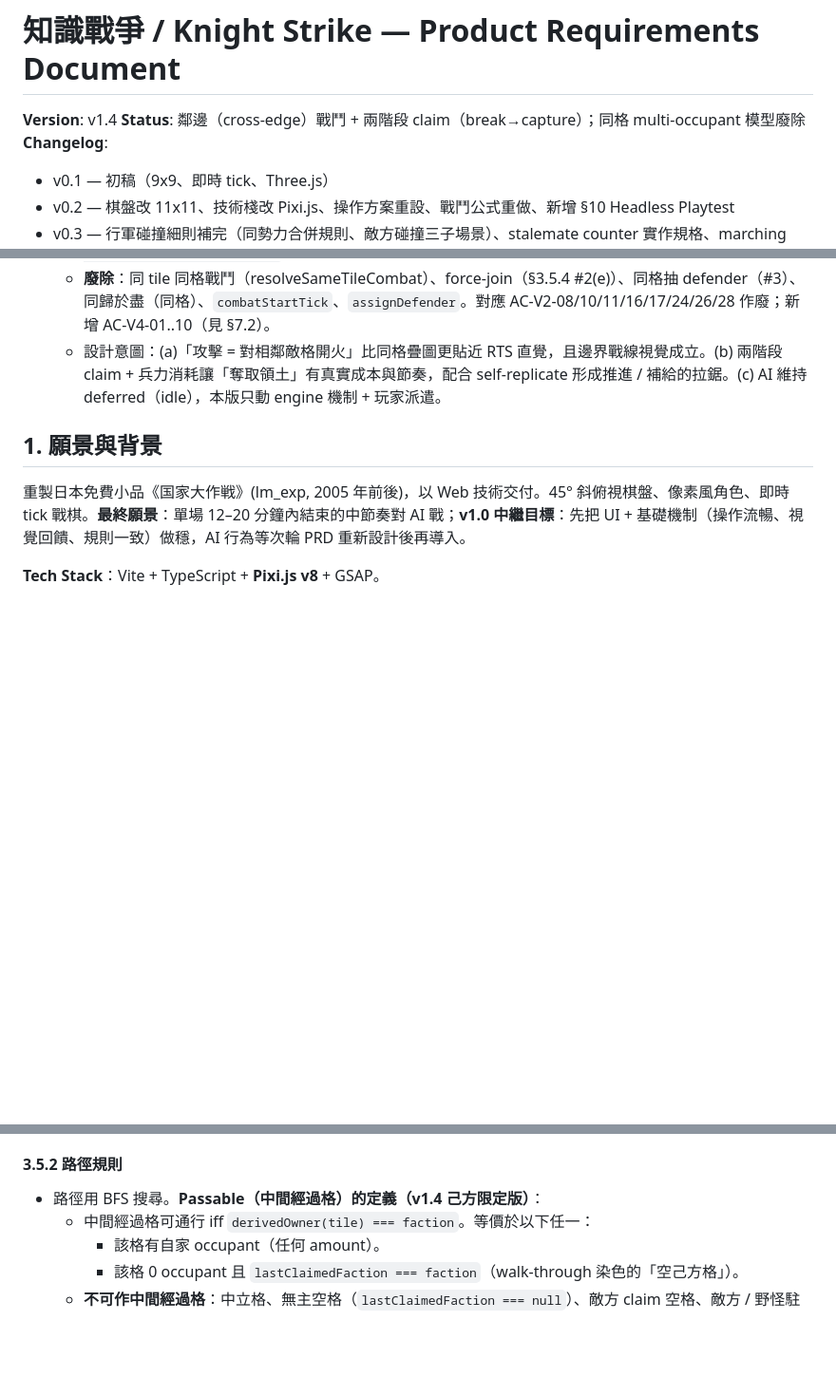
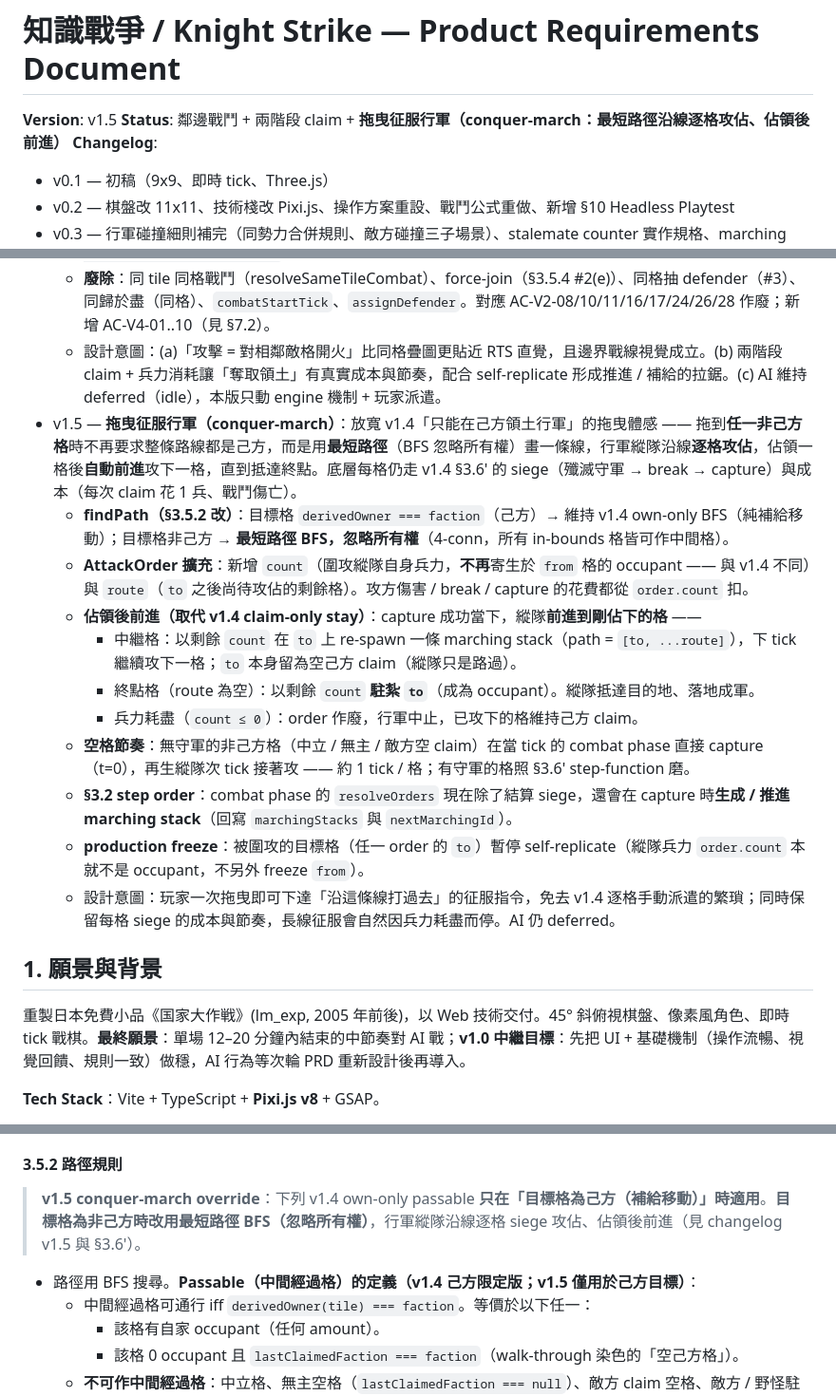
Before and after one commit to jackey8616/knight-strike, a Markdown page: docs/PRD.md, 3 parts joined by grey strips. Shown at 95% size. GitHub-like rendering; blank space fills up the shorter version.

Commit message:
docs(prd): v1.5 conquer-march drag behavior
Dragging to any non-own target now computes a shortest path (ignoring
ownership) and the column conquers tile-by-tile along it, advancing
after each capture. Reverses v1.4 claim-only: captured intermediates are
left as empty own-claim, the surviving column garrisons the final tile.
AttackOrder gains count + route. AI stays deferred.

Co-Authored-By: Claude Opus 4.8 (1M context) <noreply@anthropic.com>

```diff
--- a/docs/PRD.md
+++ b/docs/PRD.md
@@ -1,7 +1,7 @@
 # 知識戰爭 / Knight Strike — Product Requirements Document
 
-**Version**: v1.4
-**Status**: 鄰邊（cross-edge）戰鬥 + 兩階段 claim（break→capture）；同格 multi-occupant 模型廢除
+**Version**: v1.5
+**Status**: 鄰邊戰鬥 + 兩階段 claim + **拖曳征服行軍（conquer-march：最短路徑沿線逐格攻佔、佔領後前進）**
 **Changelog**:
 - v0.1 — 初稿（9x9、即時 tick、Three.js）
 - v0.2 — 棋盤改 11x11、技術棧改 Pixi.js、操作方案重設、戰鬥公式重做、新增 §10 Headless Playtest
@@ -61,6 +61,17 @@
   - **§3.2 step order**：`movement（移入 or 建立 order）→ produce → combat（resolveOrders）→ defeats（清掉敗北 faction 的 order）→ victory`。
   - **廢除**：同 tile 同格戰鬥（resolveSameTileCombat）、force-join（§3.5.4 #2(e)）、同格抽 defender（#3）、同歸於盡（同格）、`combatStartTick`、`assignDefender`。對應 AC-V2-08/10/11/16/17/24/26/28 作廢；新增 AC-V4-01..10（見 §7.2）。
   - 設計意圖：(a)「攻擊 = 對相鄰敵格開火」比同格疊圖更貼近 RTS 直覺，且邊界戰線視覺成立。(b) 兩階段 claim + 兵力消耗讓「奪取領土」有真實成本與節奏，配合 self-replicate 形成推進 / 補給的拉鋸。(c) AI 維持 deferred（idle），本版只動 engine 機制 + 玩家派遣。
+- v1.5 — **拖曳征服行軍（conquer-march）**：放寬 v1.4「只能在己方領土行軍」的拖曳體感 —— 拖到**任一非己方格**時不再要求整條路線都是己方，而是用**最短路徑**（BFS 忽略所有權）畫一條線，行軍縱隊沿線**逐格攻佔**，佔領一格後**自動前進**攻下一格，直到抵達終點。底層每格仍走 v1.4 §3.6' 的 siege（殲滅守軍 → break → capture）與成本（每次 claim 花 1 兵、戰鬥傷亡）。
+  - **findPath（§3.5.2 改）**：目標格 `derivedOwner === faction`（己方）→ 維持 v1.4 own-only BFS（純補給移動）；目標格非己方 → **最短路徑 BFS，忽略所有權**（4-conn，所有 in-bounds 格皆可作中間格）。
+  - **AttackOrder 擴充**：新增 `count`（圍攻縱隊自身兵力，**不再**寄生於 `from` 格的 occupant —— 與 v1.4 不同）與 `route`（`to` 之後尚待攻佔的剩餘格）。攻方傷害 / break / capture 的花費都從 `order.count` 扣。
+  - **佔領後前進（取代 v1.4 claim-only stay）**：capture 成功當下，縱隊**前進到剛佔下的格** ——
+    - 中繼格：以剩餘 `count` 在 `to` 上 re-spawn 一條 marching stack（path = `[to, ...route]`），下 tick 繼續攻下一格；`to` 本身留為空己方 claim（縱隊只是路過）。
+    - 終點格（route 為空）：以剩餘 `count` **駐紮 `to`**（成為 occupant）。縱隊抵達目的地、落地成軍。
+    - 兵力耗盡（`count ≤ 0`）：order 作廢，行軍中止，已攻下的格維持己方 claim。
+  - **空格節奏**：無守軍的非己方格（中立 / 無主 / 敵方空 claim）在當 tick 的 combat phase 直接 capture（t=0），再生縱隊次 tick 接著攻 —— 約 1 tick / 格；有守軍的格照 §3.6' step-function 磨。
+  - **§3.2 step order**：combat phase 的 `resolveOrders` 現在除了結算 siege，還會在 capture 時**生成 / 推進 marching stack**（回寫 `marchingStacks` 與 `nextMarchingId`）。
+  - **production freeze**：被圍攻的目標格（任一 order 的 `to`）暫停 self-replicate（縱隊兵力 `order.count` 本就不是 occupant，不另外 freeze `from`）。
+  - 設計意圖：玩家一次拖曳即可下達「沿這條線打過去」的征服指令，免去 v1.4 逐格手動派遣的繁瑣；同時保留每格 siege 的成本與節奏，長線征服會自然因兵力耗盡而停。AI 仍 deferred。
 
 ## 1. 願景與背景
 
@@ -166,7 +177,9 @@
 
 #### 3.5.2 路徑規則
 
-- 路徑用 BFS 搜尋。**Passable（中間經過格）的定義（v1.4 己方限定版）**：
+> **v1.5 conquer-march override**：下列 v1.4 own-only passable **只在「目標格為己方（補給移動）」時適用**。**目標格為非己方時改用最短路徑 BFS（忽略所有權）**，行軍縱隊沿線逐格 siege 攻佔、佔領後前進（見 changelog v1.5 與 §3.6'）。
+
+- 路徑用 BFS 搜尋。**Passable（中間經過格）的定義（v1.4 己方限定版；v1.5 僅用於己方目標）**：
   - 中間經過格可通行 iff `derivedOwner(tile) === faction`。等價於以下任一：
     - 該格有自家 occupant（任何 amount）。
     - 該格 0 occupant 且 `lastClaimedFaction === faction`（walk-through 染色的「空己方格」）。
```
Also changed, not shown: other parts of docs/PRD.md (+1 -1 lines).
